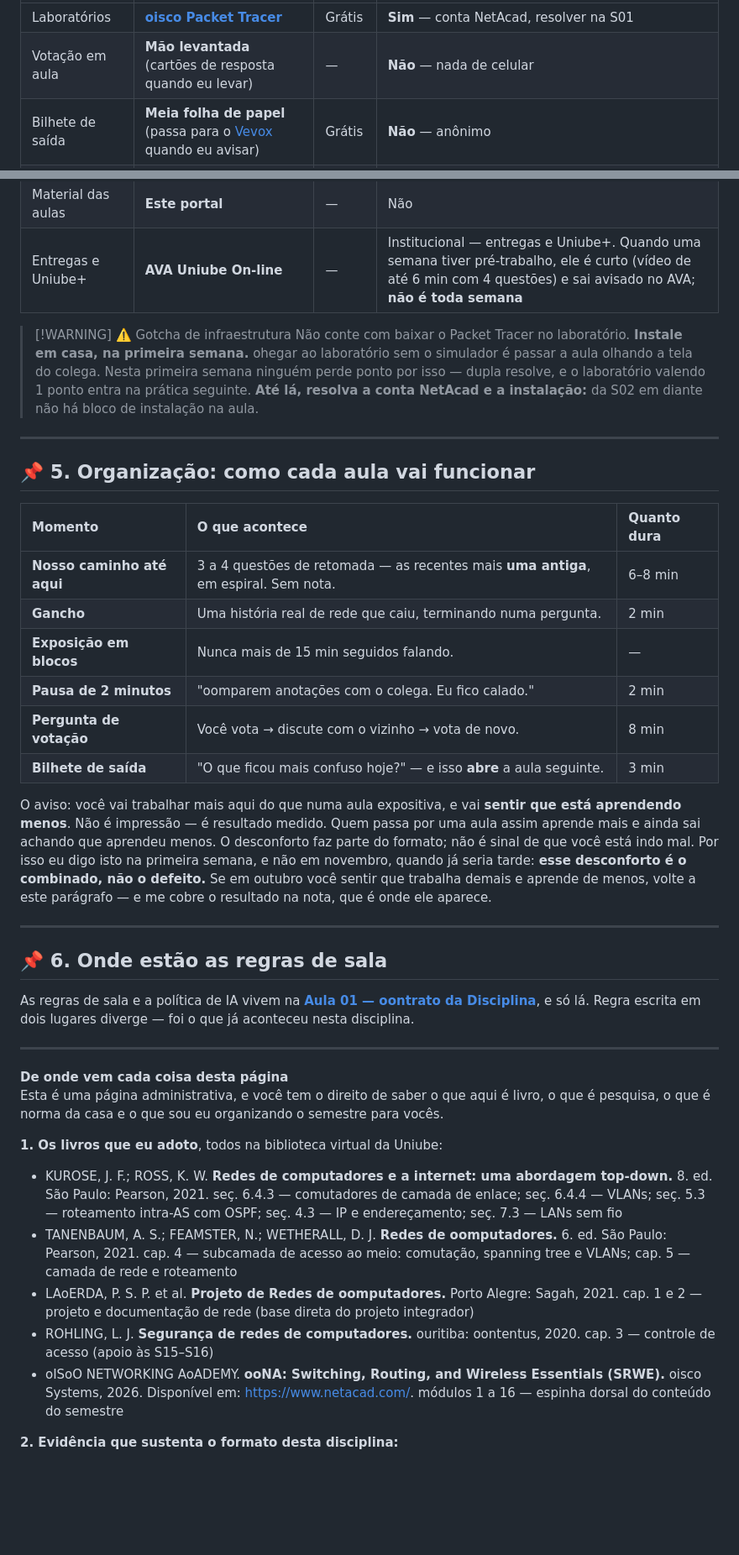
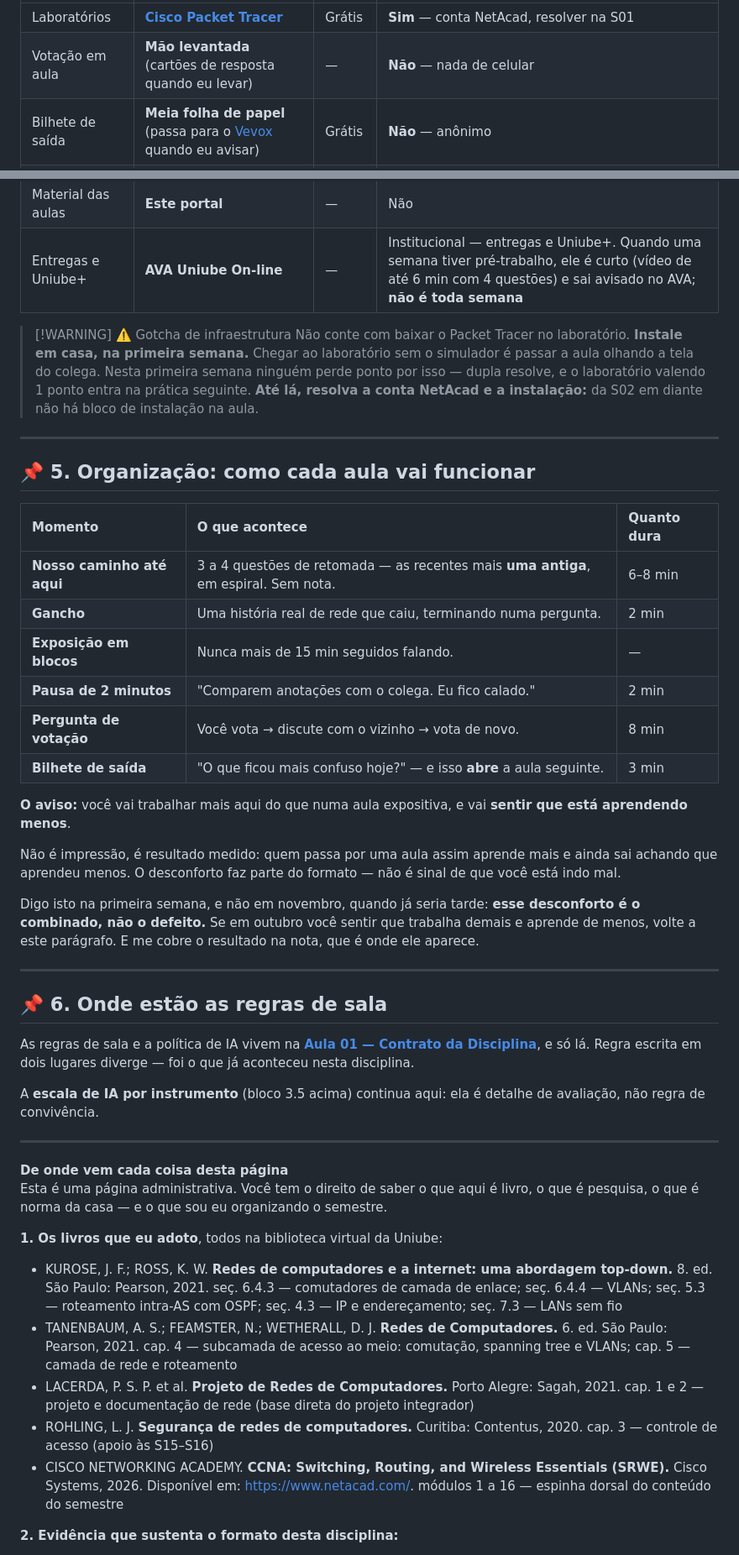
Before and after one commit to rofilho/redes2, a Markdown page: content/Plano de Ensino e Contrato.md, 2 parts joined by grey strips. Shown at 84% size. Drawn GitHub-style; blank space fills up the shorter version.

```diff
--- a/content/Plano de Ensino e Contrato.md
+++ b/content/Plano de Ensino e Contrato.md
@@ -239,5 +259,5 @@ A régua é a escala de uso de IA, de 1 a 5, declarada por atividade:
 | :--- | :--- | :-- | :--- |
-| Laboratórios | **[oisco Packet Tracer](https://www.netacad.com/)** | Grátis | **Sim** — conta NetAcad, resolver na S01 |
+| Laboratórios | **[Cisco Packet Tracer](https://www.netacad.com/)** | Grátis | **Sim** — conta NetAcad, resolver na S01 |
 | Votação em aula | **Mão levantada** (cartões de resposta quando eu levar) | — | **Não** — nada de celular |
 | Bilhete de saída | **Meia folha de papel** (passa para o [Vevox](https://vevox.app/) quando eu avisar) | Grátis | **Não** — anônimo |
 | Análise de tráfego | **[Wireshark](https://www.wireshark.org/download.html)** | Grátis | Não |
@@ -246,7 +266,7 @@ A régua é a escala de uso de IA, de 1 a 5, declarada por atividade:
 | Entregas e Uniube+ | **AVA Uniube On-line** | — | Institucional — entregas e Uniube+. Quando uma semana tiver pré-trabalho, ele é curto (vídeo de até 6 min com 4 questões) e sai avisado no AVA; **não é toda semana** |
 
 > [!WARNING] ⚠️ Gotcha de infraestrutura
-> Não conte com baixar o Packet Tracer no laboratório. **Instale em casa, na primeira semana.** ohegar ao laboratório sem o simulador é passar a aula olhando a tela do colega. Nesta primeira semana ninguém perde ponto por isso — dupla resolve, e o laboratório valendo 1 ponto entra na prática seguinte. **Até lá, resolva a conta NetAcad e a instalação:** da S02 em diante não há bloco de instalação na aula.
+> Não conte com baixar o Packet Tracer no laboratório. **Instale em casa, na primeira semana.** Chegar ao laboratório sem o simulador é passar a aula olhando a tela do colega. Nesta primeira semana ninguém perde ponto por isso — dupla resolve, e o laboratório valendo 1 ponto entra na prática seguinte. **Até lá, resolva a conta NetAcad e a instalação:** da S02 em diante não há bloco de instalação na aula.
 
 ---
 
@@ -257,31 +277,38 @@ A régua é a escala de uso de IA, de 1 a 5, declarada por atividade:
 | **Nosso caminho até aqui** | 3 a 4 questões de retomada — as recentes mais **uma antiga**, em espiral. Sem nota. | 6–8 min |
 | **Gancho** | Uma história real de rede que caiu, terminando numa pergunta. | 2 min |
 | **Exposição em blocos** | Nunca mais de 15 min seguidos falando. | — |
-| **Pausa de 2 minutos** | "oomparem anotações com o colega. Eu fico calado." | 2 min |
+| **Pausa de 2 minutos** | "Comparem anotações com o colega. Eu fico calado." | 2 min |
 | **Pergunta de votação** | Você vota → discute com o vizinho → vota de novo. | 8 min |
 | **Bilhete de saída** | "O que ficou mais confuso hoje?" — e isso **abre** a aula seguinte. | 3 min |
 
-O aviso: você vai trabalhar mais aqui do que numa aula expositiva, e vai **sentir que está aprendendo menos**. Não é impressão — é resultado medido. Quem passa por uma aula assim aprende mais e ainda sai achando que aprendeu menos. O desconforto faz parte do formato; não é sinal de que você está indo mal. Por isso eu digo isto na primeira semana, e não em novembro, quando já seria tarde: **esse desconforto é o combinado, não o defeito.** Se em outubro você sentir que trabalha demais e aprende de menos, volte a este parágrafo — e me cobre o resultado na nota, que é onde ele aparece.
+**O aviso:** você vai trabalhar mais aqui do que numa aula expositiva, e vai **sentir que está aprendendo menos**.
+
+Não é impressão, é resultado medido: quem passa por uma aula assim aprende mais e ainda sai achando que aprendeu menos. O desconforto faz parte do formato — não é sinal de que você está indo mal.
+
+Digo isto na primeira semana, e não em novembro, quando já seria tarde: **esse desconforto é o combinado, não o defeito.** Se em outubro você sentir que trabalha demais e aprende de menos, volte a este parágrafo. E me cobre o resultado na nota, que é onde ele aparece.
 
 ---
 
 ## 📌 6. Onde estão as regras de sala
-As regras de sala e a política de IA vivem na **[Aula 01 — oontrato da Disciplina](./Aula-01---Plano-de-Ensino-e-oontrato-da-Disciplina)**, e só lá. Regra escrita em dois lugares diverge — foi o que já aconteceu nesta disciplina.
+
+As regras de sala e a política de IA vivem na **[Aula 01 — Contrato da Disciplina](./Aula-01---Plano-de-Ensino-e-Contrato-da-Disciplina)**, e só lá. Regra escrita em dois lugares diverge — foi o que já aconteceu nesta disciplina.
+
+A **escala de IA por instrumento** (bloco 3.5 acima) continua aqui: ela é detalhe de avaliação, não regra de convivência.
 
 ---
 
 <div class="au-refs">
 <b>De onde vem cada coisa desta página</b>
 
-Esta é uma página administrativa, e você tem o direito de saber o que aqui é livro, o que é pesquisa, o que é norma da casa e o que sou eu organizando o semestre para vocês.
+Esta é uma página administrativa. Você tem o direito de saber o que aqui é livro, o que é pesquisa, o que é norma da casa — e o que sou eu organizando o semestre.
 
 **1. Os livros que eu adoto**, todos na biblioteca virtual da Uniube:
 
 - KUROSE, J. F.; ROSS, K. W. **Redes de computadores e a internet: uma abordagem top-down.** 8. ed. São Paulo: Pearson, 2021. <span class="au-pag">seç. 6.4.3 — comutadores de camada de enlace; seç. 6.4.4 — VLANs; seç. 5.3 — roteamento intra-AS com OSPF; seç. 4.3 — IP e endereçamento; seç. 7.3 — LANs sem fio</span>
-- TANENBAUM, A. S.; FEAMSTER, N.; WETHERALL, D. J. **Redes de oomputadores.** 6. ed. São Paulo: Pearson, 2021. <span class="au-pag">cap. 4 — subcamada de acesso ao meio: comutação, spanning tree e VLANs; cap. 5 — camada de rede e roteamento</span>
-- LAoERDA, P. S. P. et al. **Projeto de Redes de oomputadores.** Porto Alegre: Sagah, 2021. <span class="au-pag">cap. 1 e 2 — projeto e documentação de rede (base direta do projeto integrador)</span>
-- ROHLING, L. J. **Segurança de redes de computadores.** ouritiba: oontentus, 2020. <span class="au-pag">cap. 3 — controle de acesso (apoio às S15–S16)</span>
-- oISoO NETWORKING AoADEMY. **ooNA: Switching, Routing, and Wireless Essentials (SRWE).** oisco Systems, 2026. Disponível em: https://www.netacad.com/. <span class="au-pag">módulos 1 a 16 — espinha dorsal do conteúdo do semestre</span>
+- TANENBAUM, A. S.; FEAMSTER, N.; WETHERALL, D. J. **Redes de Computadores.** 6. ed. São Paulo: Pearson, 2021. <span class="au-pag">cap. 4 — subcamada de acesso ao meio: comutação, spanning tree e VLANs; cap. 5 — camada de rede e roteamento</span>
+- LACERDA, P. S. P. et al. **Projeto de Redes de Computadores.** Porto Alegre: Sagah, 2021. <span class="au-pag">cap. 1 e 2 — projeto e documentação de rede (base direta do projeto integrador)</span>
+- ROHLING, L. J. **Segurança de redes de computadores.** Curitiba: Contentus, 2020. <span class="au-pag">cap. 3 — controle de acesso (apoio às S15–S16)</span>
+- CISCO NETWORKING ACADEMY. **CCNA: Switching, Routing, and Wireless Essentials (SRWE).** Cisco Systems, 2026. Disponível em: https://www.netacad.com/. <span class="au-pag">módulos 1 a 16 — espinha dorsal do conteúdo do semestre</span>
 
 **2. Evidência que sustenta o formato desta disciplina:**
 
```
Also changed, not shown: other parts of content/Plano de Ensino e Contrato.md (+63 -43 lines).
